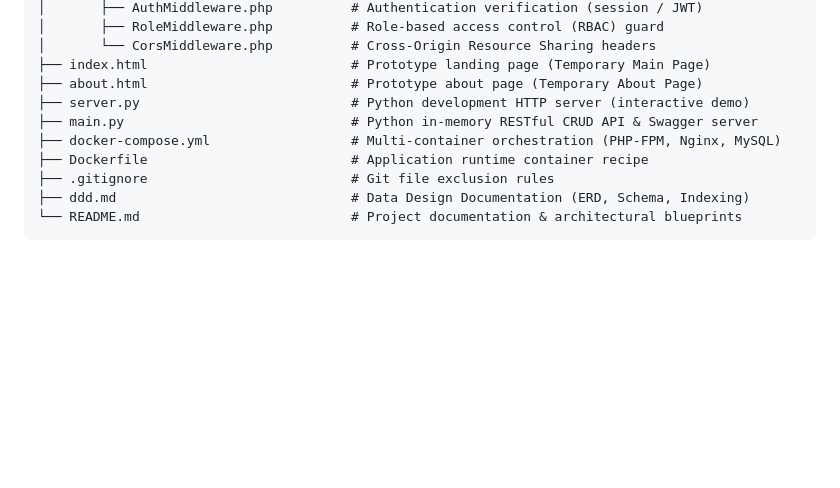
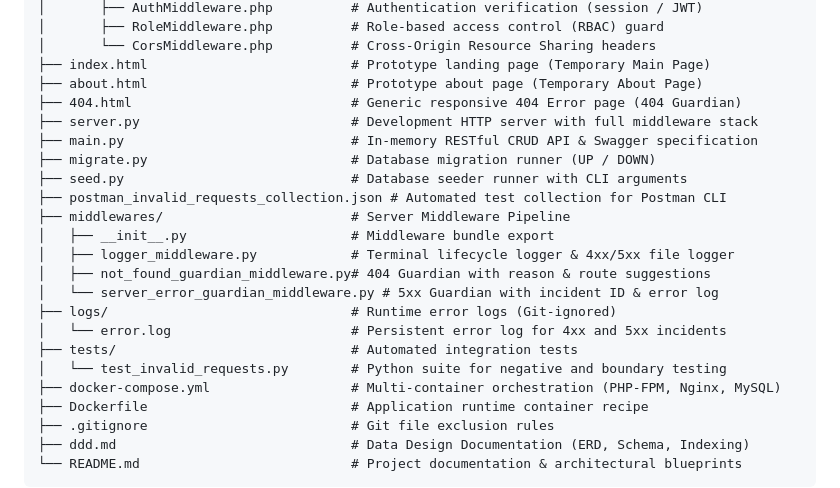
Before and after one commit to yasarzehra/alumni, a Markdown page: README.md, the part around one of its changes. Rendered like a GitHub page; blank space fills up the shorter version.

```diff
--- a/README.md
+++ b/README.md
@@ -156,8 +156,21 @@ alumni/
 │       └── CorsMiddleware.php          # Cross-Origin Resource Sharing headers
 ├── index.html                          # Prototype landing page (Temporary Main Page)
 ├── about.html                          # Prototype about page (Temporary About Page)
-├── server.py                           # Python development HTTP server (interactive demo)
-├── main.py                             # Python in-memory RESTful CRUD API & Swagger server
+├── 404.html                            # Generic responsive 404 Error page (404 Guardian)
+├── server.py                           # Development HTTP server with full middleware stack
+├── main.py                             # In-memory RESTful CRUD API & Swagger specification
+├── migrate.py                          # Database migration runner (UP / DOWN)
+├── seed.py                             # Database seeder runner with CLI arguments
+├── postman_invalid_requests_collection.json # Automated test collection for Postman CLI
+├── middlewares/                        # Server Middleware Pipeline
+│   ├── __init__.py                     # Middleware bundle export
+│   ├── logger_middleware.py            # Terminal lifecycle logger & 4xx/5xx file logger
+│   ├── not_found_guardian_middleware.py# 404 Guardian with reason & route suggestions
+│   └── server_error_guardian_middleware.py # 5xx Guardian with incident ID & error log
+├── logs/                               # Runtime error logs (Git-ignored)
+│   └── error.log                       # Persistent error log for 4xx and 5xx incidents
+├── tests/                              # Automated integration tests
+│   └── test_invalid_requests.py        # Python suite for negative and boundary testing
 ├── docker-compose.yml                  # Multi-container orchestration (PHP-FPM, Nginx, MySQL)
 ├── Dockerfile                          # Application runtime container recipe
 ├── .gitignore                          # Git file exclusion rules
```
Also changed, not shown: other parts of README.md (+67 -14 lines).
